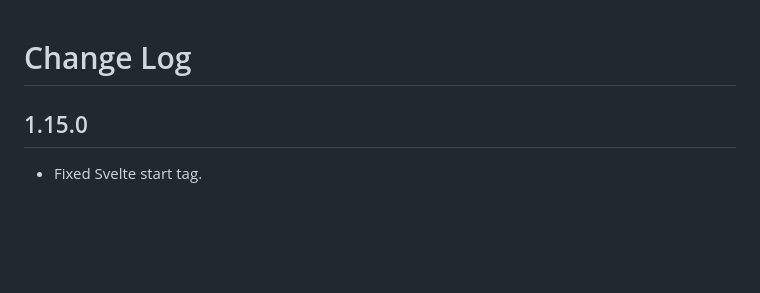
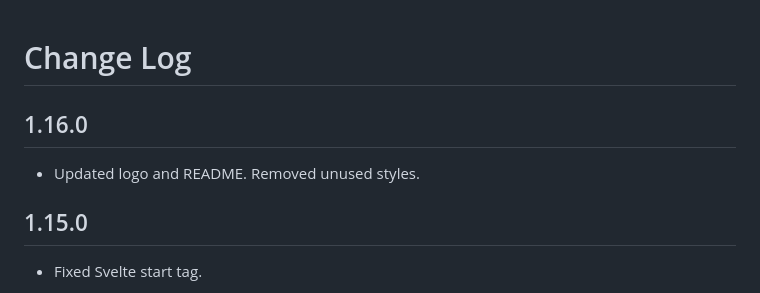
Before and after one commit to adanperez/nada-theme, a Markdown page: CHANGELOG.md, the part around the change. Rendered like a GitHub page; blank space fills up the shorter version.

```diff
--- a/CHANGELOG.md
+++ b/CHANGELOG.md
@@ -1,4 +1,7 @@
 # Change Log
+
+## 1.16.0
+- Updated logo and README. Removed unused styles.
 
 ## 1.15.0
 - Fixed Svelte start tag.
```
Also changed, not shown: README.md (+5 -5 lines), assets/example1.jpg (deleted), assets/example1.png (added), assets/example2.jpg (deleted), assets/example2.png (added), assets/nada-icon-v2.png (added), assets/nada-icon.png (deleted), 2 other files.
